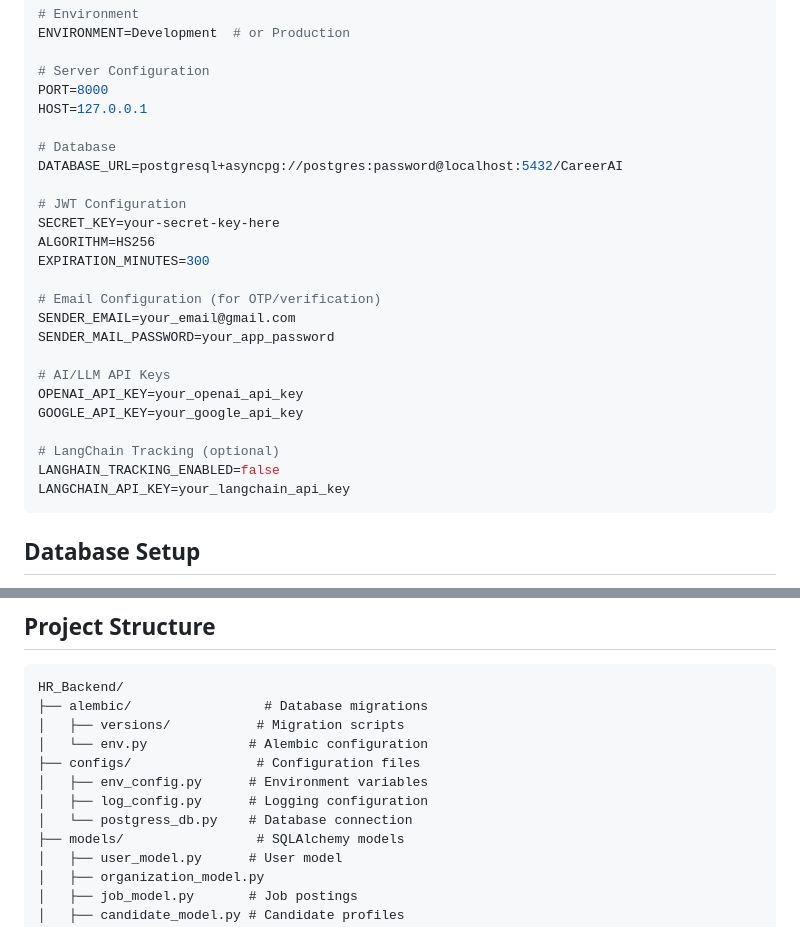
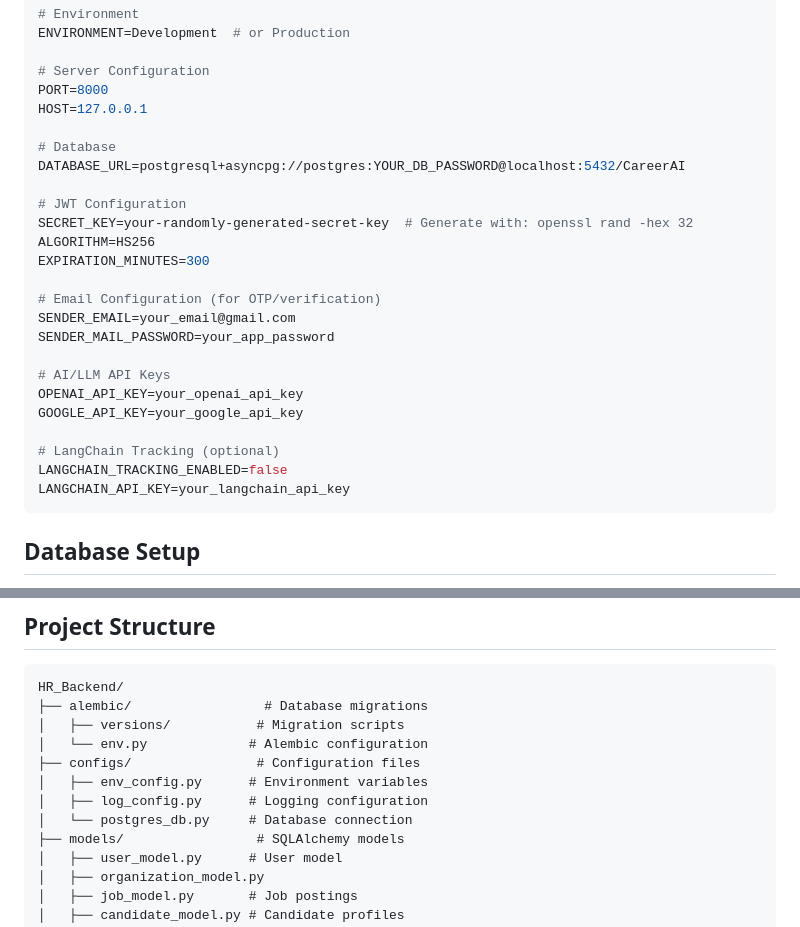
Before and after one commit to HRscreening/HR_Backend, a Markdown page: README.md, 2 parts joined by grey strips. GitHub-like rendering.

Commit message:
Fix typos and improve security placeholders in README
Co-authored-by: Keshav-Raj-098 <146741309+Keshav-Raj-098@users.noreply.github.com>

````diff
--- a/README.md
+++ b/README.md
@@ -73,10 +73,10 @@ PORT=8000
 HOST=127.0.0.1
 
 # Database
-DATABASE_URL=postgresql+asyncpg://postgres:password@localhost:5432/CareerAI
+DATABASE_URL=postgresql+asyncpg://postgres:YOUR_DB_PASSWORD@localhost:5432/CareerAI
 
 # JWT Configuration
-SECRET_KEY=your-secret-key-here
+SECRET_KEY=your-randomly-generated-secret-key  # Generate with: openssl rand -hex 32
 ALGORITHM=HS256
 EXPIRATION_MINUTES=300
 
@@ -89,7 +89,7 @@ OPENAI_API_KEY=your_openai_api_key
 GOOGLE_API_KEY=your_google_api_key
 
 # LangChain Tracking (optional)
-LANGHAIN_TRACKING_ENABLED=false
+LANGCHAIN_TRACKING_ENABLED=false
 LANGCHAIN_API_KEY=your_langchain_api_key
 ```
 
@@ -138,7 +138,7 @@ HR_Backend/
 ├── configs/                # Configuration files
 │   ├── env_config.py      # Environment variables
 │   ├── log_config.py      # Logging configuration
-│   └── postgress_db.py    # Database connection
+│   └── postgres_db.py     # Database connection
 ├── models/                 # SQLAlchemy models
 │   ├── user_model.py      # User model
 │   ├── organization_model.py
````
